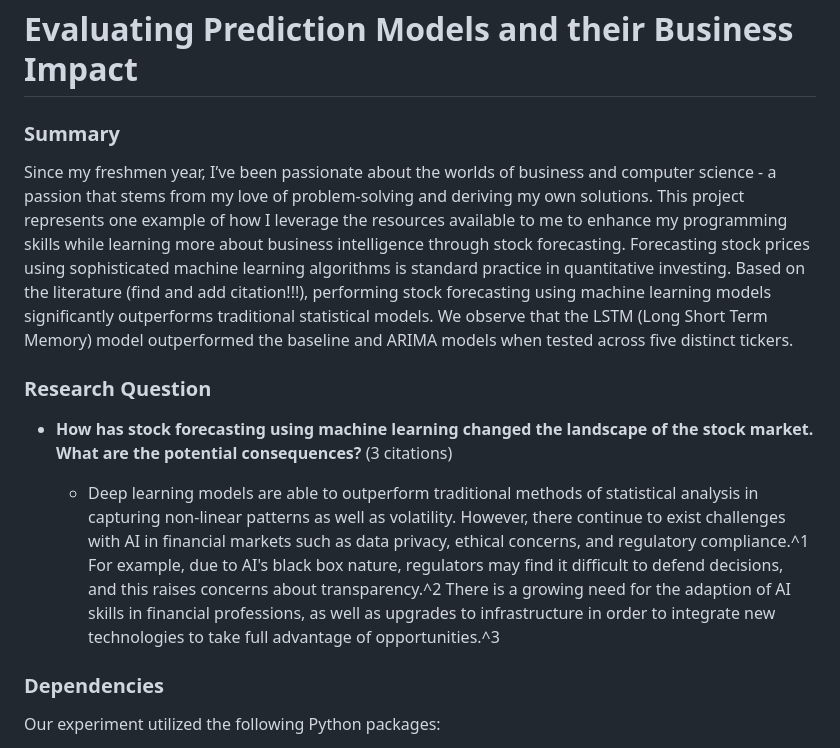
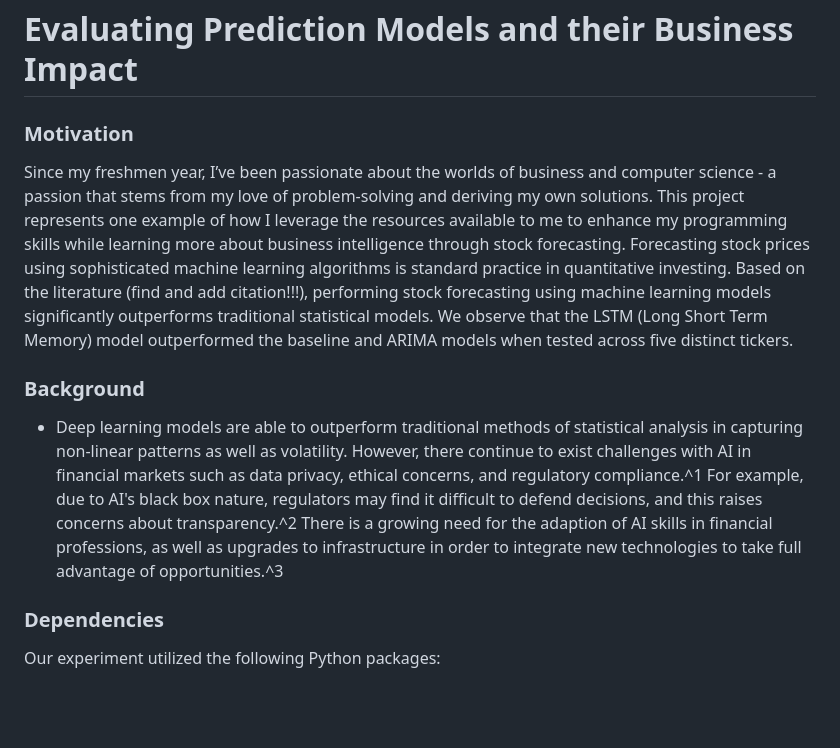
Before and after one commit to ShrihanN343/MyFirstAIProject, a Markdown page: README.md, the part around the change. Drawn GitHub-style; blank space fills up the shorter version.

```diff
--- a/README.md
+++ b/README.md
@@ -1,17 +1,15 @@
 
 # Evaluating Prediction Models and their Business Impact
 
-### Summary
+### Motivation
 
 Since my freshmen year, I’ve been passionate about the worlds of business and computer science - a passion that stems from my love of problem-solving and deriving my own solutions. This project represents one example of how I leverage the resources available to me to enhance my programming skills while learning more about business intelligence through stock forecasting. Forecasting stock prices using sophisticated machine learning algorithms is standard practice in quantitative investing. Based on the literature (find and add citation!!!), performing stock forecasting using machine learning models significantly outperforms traditional statistical models. We observe that the LSTM (Long Short Term Memory) model outperformed the baseline and ARIMA models when tested across five distinct tickers.
 
 
 
-### Research Question
+### Background
 
-- **How has stock forecasting using machine learning changed the landscape of the stock market. What are the potential consequences?** (3 citations)
-
-    - Deep learning models are able to outperform traditional methods of statistical analysis in capturing non-linear patterns as well as volatility. However, there continue to exist challenges with AI in financial markets such as data privacy, ethical concerns, and regulatory compliance.^1 For example, due to AI's black box nature, regulators may find it difficult to defend decisions, and this raises concerns about transparency.^2 There is a growing need for the adaption of AI skills in financial professions, as well as upgrades to infrastructure in order to integrate new technologies to take full advantage of opportunities.^3
+- Deep learning models are able to outperform traditional methods of statistical analysis in capturing non-linear patterns as well as volatility. However, there continue to exist challenges with AI in financial markets such as data privacy, ethical concerns, and regulatory compliance.^1 For example, due to AI's black box nature, regulators may find it difficult to defend decisions, and this raises concerns about transparency.^2 There is a growing need for the adaption of AI skills in financial professions, as well as upgrades to infrastructure in order to integrate new technologies to take full advantage of opportunities.^3
 
 ### Dependencies
 
```
